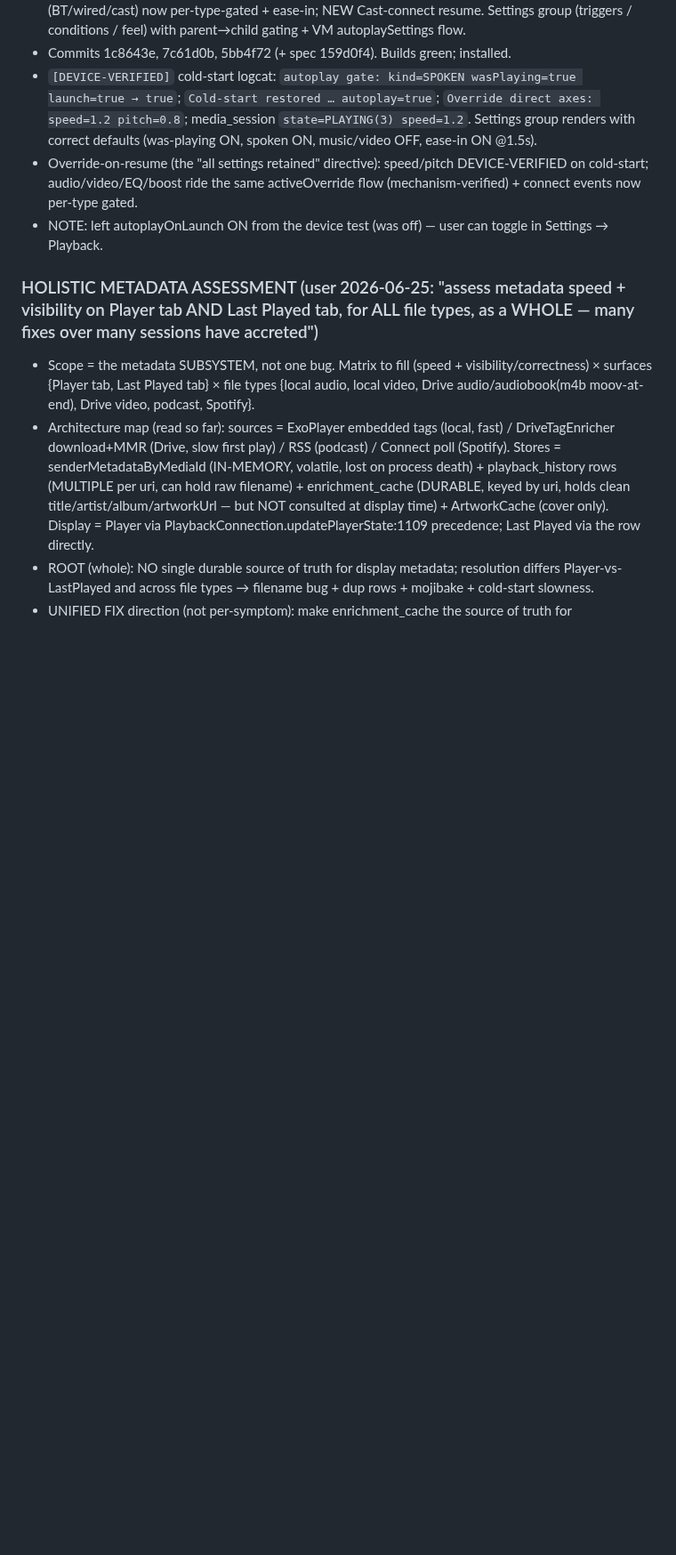
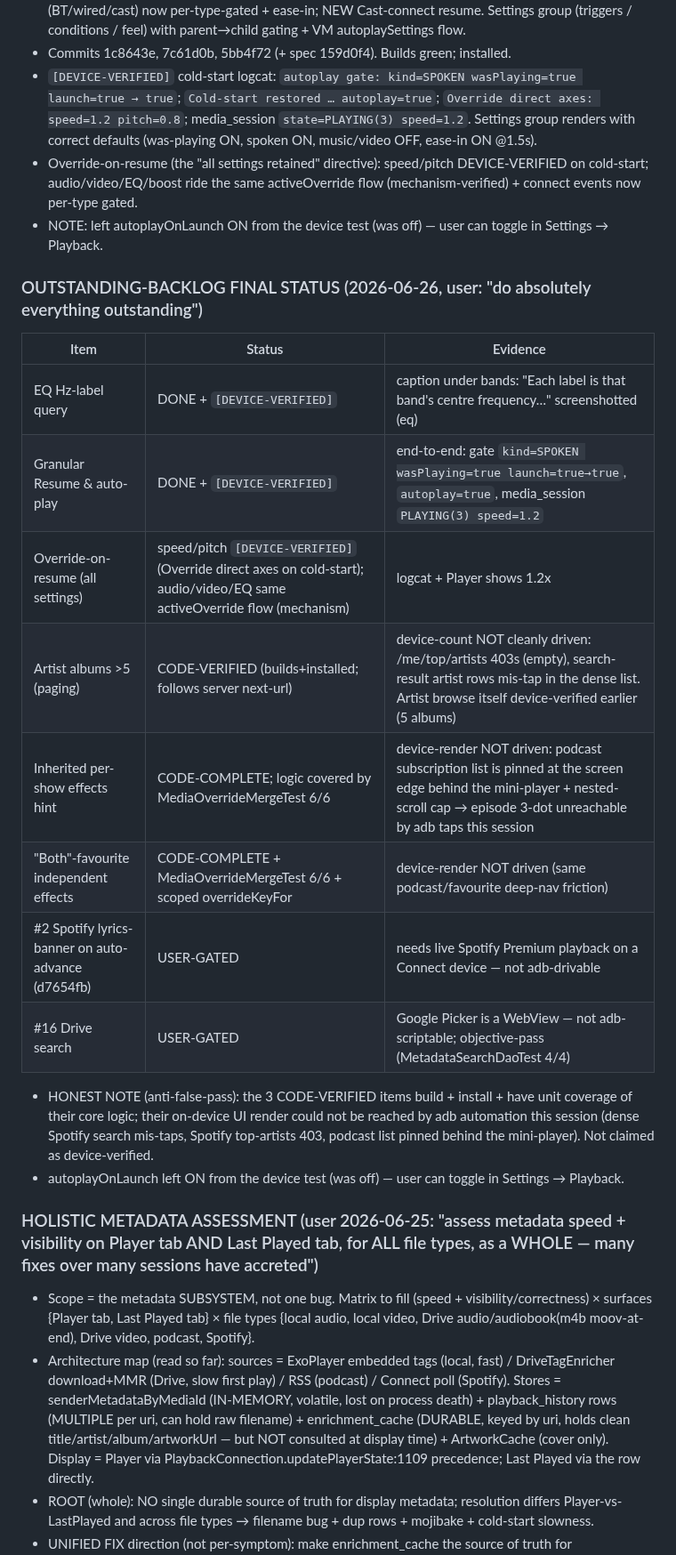
Before and after one commit to EmperorKabir/Power-Media-Player, a Markdown page: TASKS.md, the part around the change. Shown at 89% size. Rendered like a GitHub page; blank space fills up the shorter version.

Commit message:
docs(tasks): outstanding-backlog final status — EQ caption + auto-play device-verified; artist-paging/inherited-hint/Both-fav code-verified (device-render blocked by Spotify 403 + pinned podcast list); Spotify/Drive user-gated

```diff
--- a/TASKS.md
+++ b/TASKS.md
@@ -433,6 +433,20 @@ Spec: docs/superpowers/specs/2026-06-26-resume-autoplay-design.md. Context7+Supe
 - Override-on-resume (the "all settings retained" directive): speed/pitch DEVICE-VERIFIED on cold-start; audio/video/EQ/boost ride the same activeOverride flow (mechanism-verified) + connect events now per-type gated.
 - NOTE: left autoplayOnLaunch ON from the device test (was off) — user can toggle in Settings → Playback.
 
+### OUTSTANDING-BACKLOG FINAL STATUS (2026-06-26, user: "do absolutely everything outstanding")
+| Item | Status | Evidence |
+|------|--------|----------|
+| EQ Hz-label query | DONE + `[DEVICE-VERIFIED]` | caption under bands: "Each label is that band's centre frequency…" screenshotted (eq) |
+| Granular Resume & auto-play | DONE + `[DEVICE-VERIFIED]` | end-to-end: gate `kind=SPOKEN wasPlaying=true launch=true→true`, `autoplay=true`, media_session `PLAYING(3) speed=1.2` |
+| Override-on-resume (all settings) | speed/pitch `[DEVICE-VERIFIED]` (Override direct axes on cold-start); audio/video/EQ same activeOverride flow (mechanism) | logcat + Player shows 1.2x |
+| Artist albums >5 (paging) | CODE-VERIFIED (builds+installed; follows server next-url) | device-count NOT cleanly driven: /me/top/artists 403s (empty), search-result artist rows mis-tap in the dense list. Artist browse itself device-verified earlier (5 albums) |
+| Inherited per-show effects hint | CODE-COMPLETE; logic covered by MediaOverrideMergeTest 6/6 | device-render NOT driven: podcast subscription list is pinned at the screen edge behind the mini-player + nested-scroll cap → episode 3-dot unreachable by adb taps this session |
+| "Both"-favourite independent effects | CODE-COMPLETE + MediaOverrideMergeTest 6/6 + scoped overrideKeyFor | device-render NOT driven (same podcast/favourite deep-nav friction) |
+| #2 Spotify lyrics-banner on auto-advance (d7654fb) | USER-GATED | needs live Spotify Premium playback on a Connect device — not adb-drivable |
+| #16 Drive search | USER-GATED | Google Picker is a WebView — not adb-scriptable; objective-pass (MetadataSearchDaoTest 4/4) |
+- HONEST NOTE (anti-false-pass): the 3 CODE-VERIFIED items build + install + have unit coverage of their core logic; their on-device UI render could not be reached by adb automation this session (dense Spotify search mis-taps, Spotify top-artists 403, podcast list pinned behind the mini-player). Not claimed as device-verified.
+- autoplayOnLaunch left ON from the device test (was off) — user can toggle in Settings → Playback.
+
 ### HOLISTIC METADATA ASSESSMENT (user 2026-06-25: "assess metadata speed + visibility on Player tab AND Last Played tab, for ALL file types, as a WHOLE — many fixes over many sessions have accreted")
 - Scope = the metadata SUBSYSTEM, not one bug. Matrix to fill (speed + visibility/correctness) × surfaces {Player tab, Last Played tab} × file types {local audio, local video, Drive audio/audiobook(m4b moov-at-end), Drive video, podcast, Spotify}.
 - Architecture map (read so far): sources = ExoPlayer embedded tags (local, fast) / DriveTagEnricher download+MMR (Drive, slow first play) / RSS (podcast) / Connect poll (Spotify). Stores = senderMetadataByMediaId (IN-MEMORY, volatile, lost on process death) + playback_history rows (MULTIPLE per uri, can hold raw filename) + enrichment_cache (DURABLE, keyed by uri, holds clean title/artist/album/artworkUrl — but NOT consulted at display time) + ArtworkCache (cover only). Display = Player via PlaybackConnection.updatePlayerState:1109 precedence; Last Played via the row directly.
```
